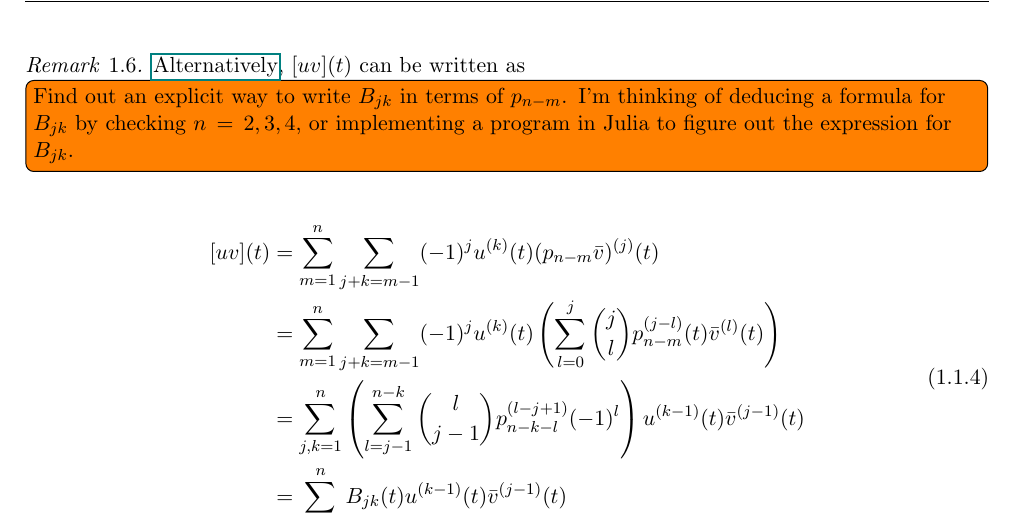
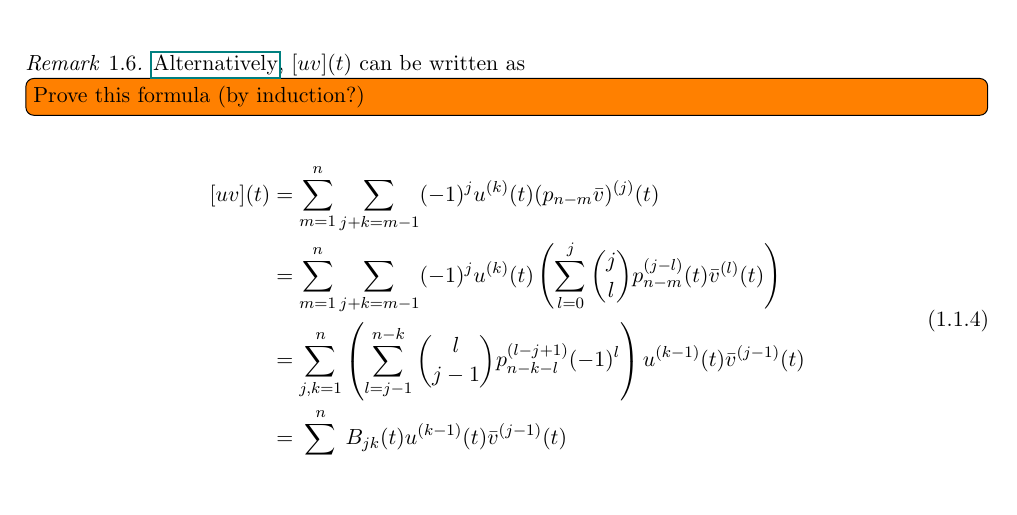
Before and after one commit to largecats/capstone-project, a LaTeX document (readings/notes.tex): part of page 4 of 31, cut so that both start at the same text, the shorter picture padded with empty space. Compiled offline with pdfLaTeX.

```diff
--- a/readings/notes.tex
+++ b/readings/notes.tex
@@ -76,7 +76,9 @@
     \end{equation}
 \end{thm}
 \begin{rmk}
-    \href[page=297]{./textbooks/[Earl_A_Coddington_Norman_Levinson]_Theory_of_Ordinary_Differential_Equations.pdf}{Alternatively}, $[uv](t)$ can be written as \todo[inline]{Find out an explicit way to write $B_{jk}$ in terms of $p_{n-m}$. I'm thinking of deducing a formula for $B_{jk}$ by checking $n=2, 3, 4$, or implementing a program in Julia to figure out the expression for $B_{jk}$.}
+    \href[page=297]{./textbooks/[Earl_A_Coddington_Norman_Levinson]_Theory_of_Ordinary_Differential_Equations.pdf}{Alternatively}, $[uv](t)$ can be written as
+    %\todo[inline]{Find an explicit way to write $B_{jk}$ in terms of $p_{n-m}$. I'm thinking of deducing a formula for $B_{jk}$ by checking $n=2, 3, 4$, or implementing a program in Julia to figure out the expression for $B_{jk}$.}
+    \todo[inline]{Prove this formula (by induction?)}
     \begin{equation}\label{eq:[uv](t) in B matrix}
         \begin{split}
             [uv](t) &= \sum_{m=1}^n\sum_{j+k=m-1}(-1)^j u^{(k)}(t)(p_{n-m}\bar{v})^{(j)}(t)\\
```
Also changed, not shown: readings/notes.pdf, 2 other files.
